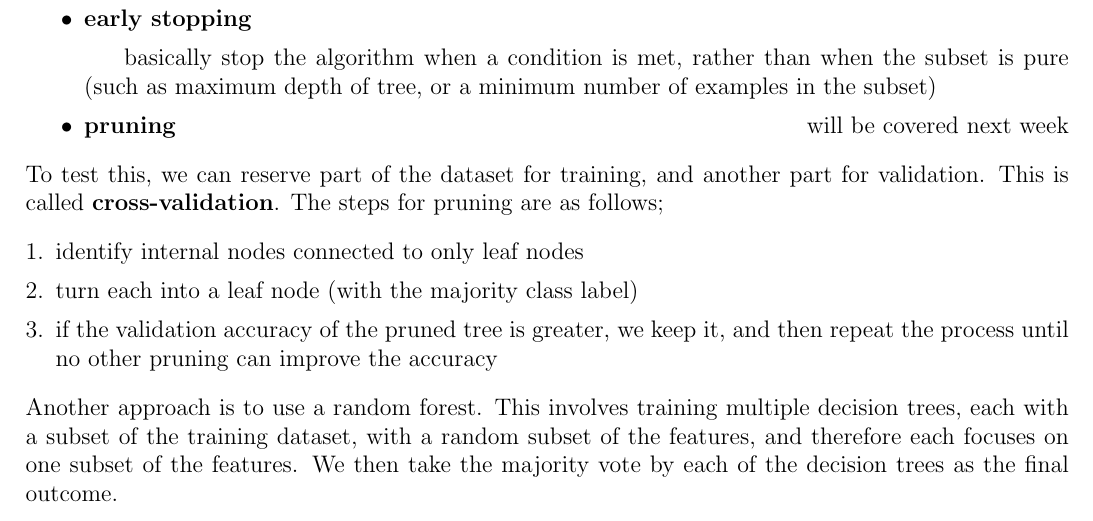
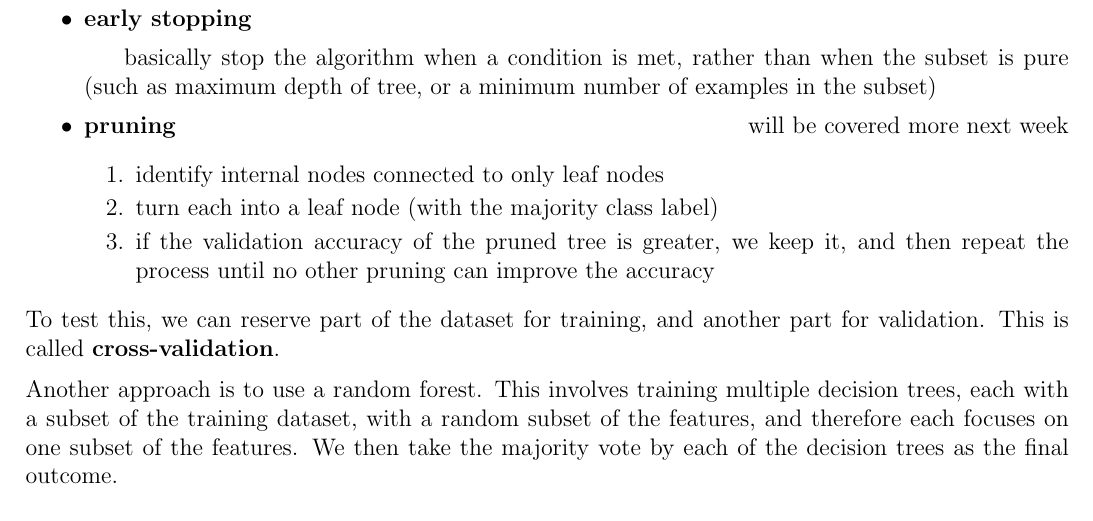
Before and after one commit to lin-e/imperial-revision, a LaTeX document (co395/main.tex): part of page 6 of 6, cut so that both start at the same text. Compiled offline with pdfLaTeX.

Commit message:
Reorder pruning

```diff
--- a/co395/main.tex
+++ b/co395/main.tex
@@ -725,18 +725,18 @@
                     \itemsep0em
                     \item \textbf{early stopping}
                         \subitem basically stop the algorithm when a condition is met, rather than when the subset is pure (such as maximum depth of tree, or a minimum number of examples in the subset)
-                    \item \textbf{pruning} \hfill will be covered next week
+                    \item \textbf{pruning} \hfill will be covered more next week
+                        \begin{enumerate}[1.]
+                            \itemsep0em
+                            \item identify internal nodes connected to only leaf nodes
+                            \item turn each into a leaf node (with the majority class label)
+                            \item if the validation accuracy of the pruned tree is greater, we keep it, and then repeat the process until no other pruning can improve the accuracy
+                        \end{enumerate}
                 \end{itemize}
-
                 To test this, we can reserve part of the dataset for training, and another part for validation.
                 This is called \textbf{cross-validation}.
-                The steps for pruning are as follows;
-                \begin{enumerate}[1.]
-                    \itemsep0em
-                    \item identify internal nodes connected to only leaf nodes
-                    \item turn each into a leaf node (with the majority class label)
-                    \item if the validation accuracy of the pruned tree is greater, we keep it, and then repeat the process until no other pruning can improve the accuracy
-                \end{enumerate}
+                \medskip
+
                 Another approach is to use a random forest.
                 This involves training multiple decision trees, each with a subset of the training dataset, with a random subset of the features, and therefore each focuses on one subset of the features.
                 We then take the majority vote by each of the decision trees as the final outcome.
```
Also changed, not shown: _output/y3/co395.pdf, co395/main.pdf.
